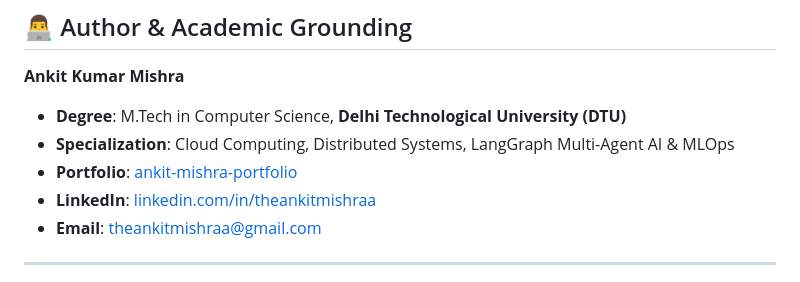
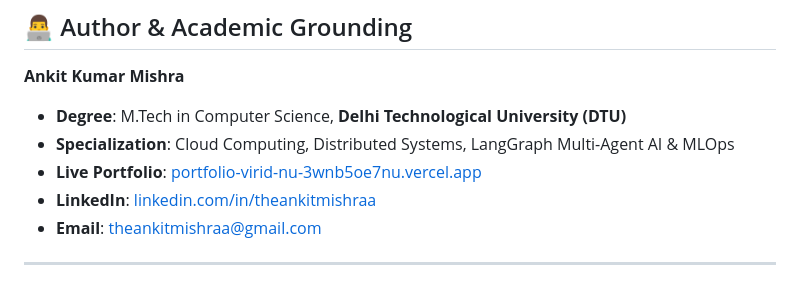
Before and after one commit to Theankitmishra/cloud-log-analytics, a Markdown page: README.md, the part around the change. GitHub-like rendering.

Commit message:
docs: update live portfolio link to Vercel production URL

```diff
--- a/README.md
+++ b/README.md
@@ -242,7 +242,7 @@ pytest tests -v
 **Ankit Kumar Mishra**
 - **Degree**: M.Tech in Computer Science, **Delhi Technological University (DTU)**
 - **Specialization**: Cloud Computing, Distributed Systems, LangGraph Multi-Agent AI & MLOps
-- **Portfolio**: [ankit-mishra-portfolio](https://github.com/Theankitmishra)
+- **Live Portfolio**: [portfolio-virid-nu-3wnb5oe7nu.vercel.app](https://portfolio-virid-nu-3wnb5oe7nu.vercel.app)
 - **LinkedIn**: [linkedin.com/in/theankitmishraa](https://www.linkedin.com/in/theankitmishraa/)
 - **Email**: [theankitmishraa@gmail.com](mailto:theankitmishraa@gmail.com)
 
```
